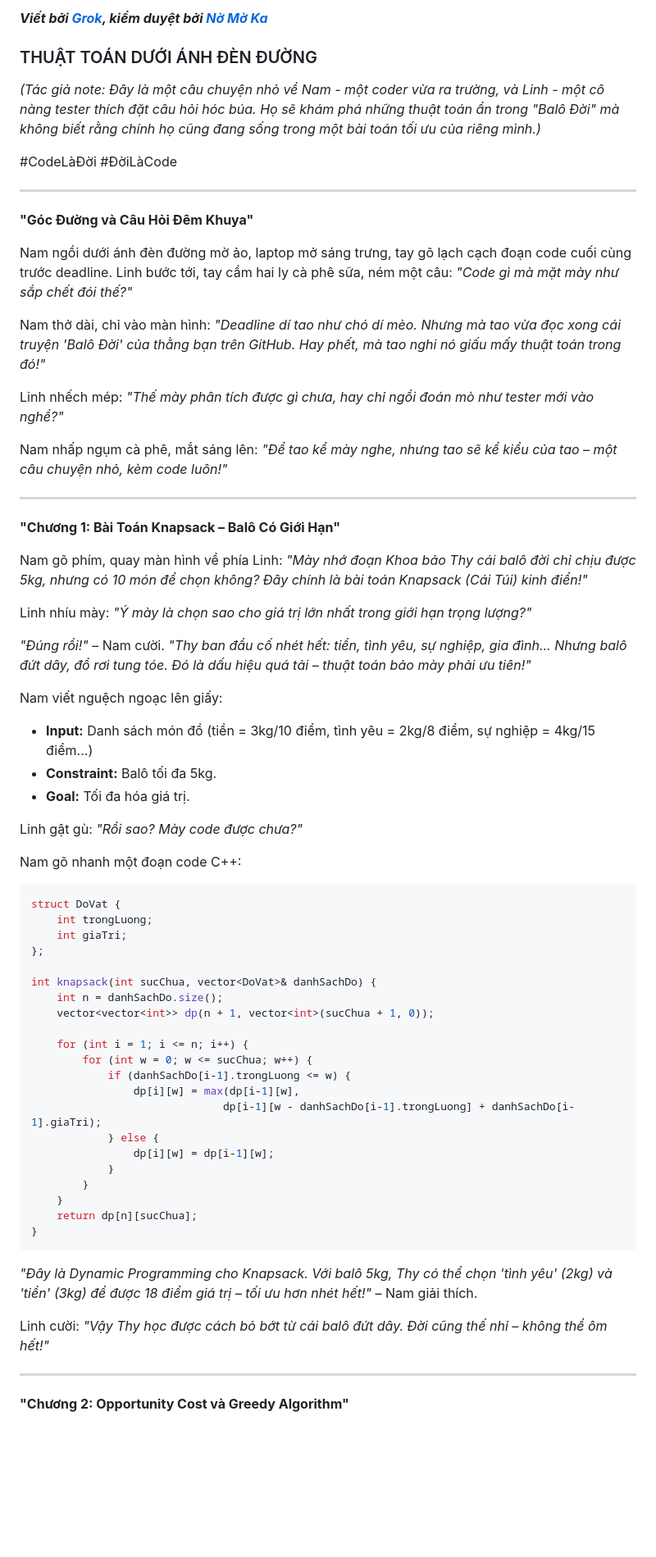
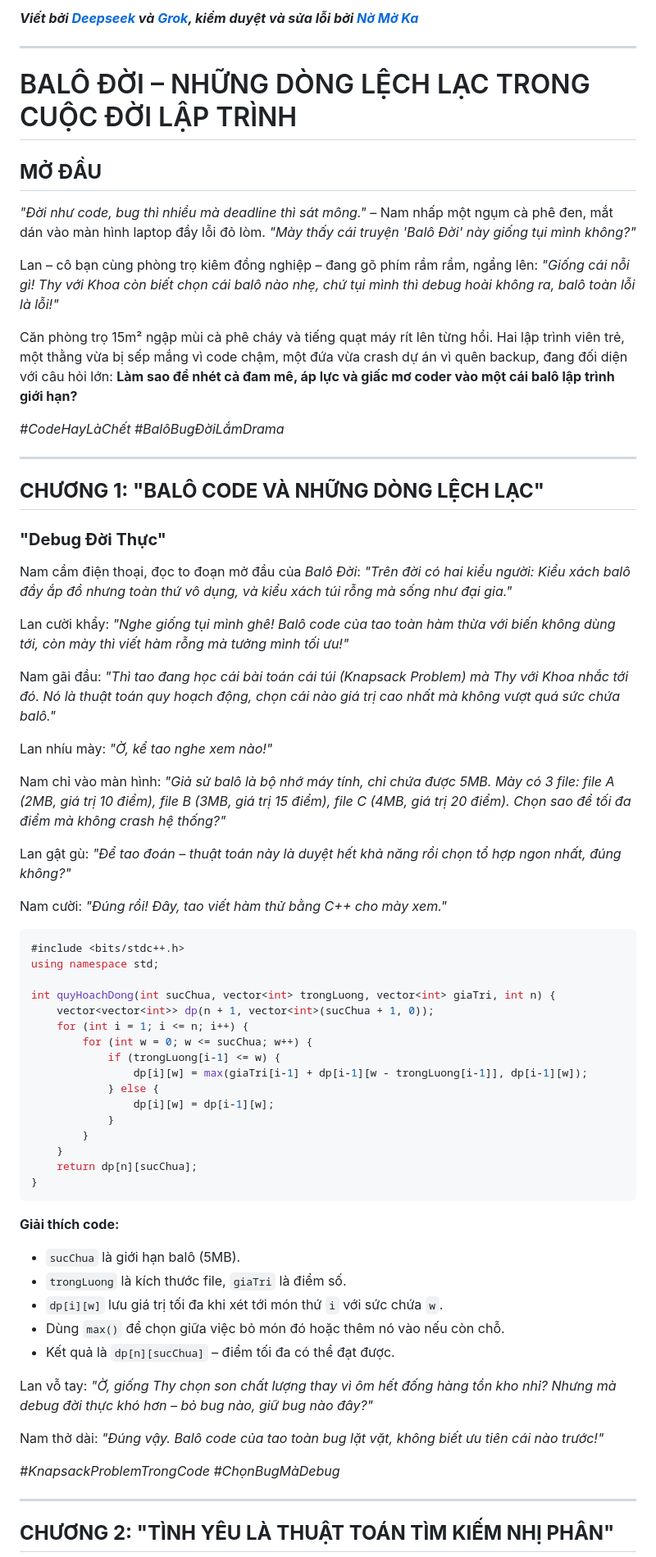
Before and after one commit to nguyenminhkhoi2009/nguyenminhkhoi.io.vn-cauchuyenvathuattoan, a Markdown page: markdown/balodoi_thuattoan.md, the part around one of its changes. Shown at 82% size. Drawn GitHub-style; blank space fills up the shorter version.

````diff
--- a/markdown/balodoi_thuattoan.md
+++ b/markdown/balodoi_thuattoan.md
@@ -1,57 +1,47 @@
-***Viết bởi [Grok](https://grok.com/), kiểm duyệt bởi [Nờ Mờ Ka](https://github.com/nguyenminhkhoi2009/)***
-
-### THUẬT TOÁN DƯỚI ÁNH ĐÈN ĐƯỜNG
-
-*(Tác giả note: Đây là một câu chuyện nhỏ về Nam - một coder vừa ra trường, và Linh - một cô nàng tester thích đặt câu hỏi hóc búa. Họ sẽ khám phá những thuật toán ẩn trong "Balô Đời" mà không biết rằng chính họ cũng đang sống trong một bài toán tối ưu của riêng mình.)*
-
-#CodeLàĐời #ĐờiLàCode
+***Viết bởi [Deepseek](https://deepseek.com/) và [Grok](https://grok.com/), kiểm duyệt và sửa lỗi bởi [Nờ Mờ Ka](https://github.com/nguyenminhkhoi2009/)***
 
 ---
 
-**"Góc Đường và Câu Hỏi Đêm Khuya"**
+# BALÔ ĐỜI – NHỮNG DÒNG LỆCH LẠC TRONG CUỘC ĐỜI LẬP TRÌNH
 
-Nam ngồi dưới ánh đèn đường mờ ảo, laptop mở sáng trưng, tay gõ lạch cạch đoạn code cuối cùng trước deadline. Linh bước tới, tay cầm hai ly cà phê sữa, ném một câu: *"Code gì mà mặt mày như sắp chết đói thế?"*
+## **MỞ ĐẦU**
+*"Đời như code, bug thì nhiều mà deadline thì sát mông."* – Nam nhấp một ngụm cà phê đen, mắt dán vào màn hình laptop đầy lỗi đỏ lòm. *"Mày thấy cái truyện 'Balô Đời' này giống tụi mình không?"*
 
-Nam thở dài, chỉ vào màn hình: *"Deadline dí tao như chó dí mèo. Nhưng mà tao vừa đọc xong cái truyện 'Balô Đời' của thằng bạn trên GitHub. Hay phết, mà tao nghi nó giấu mấy thuật toán trong đó!"*
+Lan – cô bạn cùng phòng trọ kiêm đồng nghiệp – đang gõ phím rầm rầm, ngẩng lên: *"Giống cái nỗi gì! Thy với Khoa còn biết chọn cái balô nào nhẹ, chứ tụi mình thì debug hoài không ra, balô toàn lỗi là lỗi!"*
 
-Linh nhếch mép: *"Thế mày phân tích được gì chưa, hay chỉ ngồi đoán mò như tester mới vào nghề?"*
+Căn phòng trọ 15m² ngập mùi cà phê cháy và tiếng quạt máy rít lên từng hồi. Hai lập trình viên trẻ, một thằng vừa bị sếp mắng vì code chậm, một đứa vừa crash dự án vì quên backup, đang đối diện với câu hỏi lớn: **Làm sao để nhét cả đam mê, áp lực và giấc mơ coder vào một cái balô lập trình giới hạn?**
 
-Nam nhấp ngụm cà phê, mắt sáng lên: *"Để tao kể mày nghe, nhưng tao sẽ kể kiểu của tao – một câu chuyện nhỏ, kèm code luôn!"*
+*#CodeHayLàChết #BalôBugĐờiLắmDrama*
 
 ---
 
-**"Chương 1: Bài Toán Knapsack – Balô Có Giới Hạn"**
+## **CHƯƠNG 1: "BALÔ CODE VÀ NHỮNG DÒNG LỆCH LẠC"**
 
-Nam gõ phím, quay màn hình về phía Linh: *"Mày nhớ đoạn Khoa bảo Thy cái balô đời chỉ chịu được 5kg, nhưng có 10 món để chọn không? Đây chính là bài toán Knapsack (Cái Túi) kinh điển!"*
+### **"Debug Đời Thực"**
+Nam cầm điện thoại, đọc to đoạn mở đầu của *Balô Đời*: *"Trên đời có hai kiểu người: Kiểu xách balô đầy ắp đồ nhưng toàn thứ vô dụng, và kiểu xách túi rỗng mà sống như đại gia."*
 
-Linh nhíu mày: *"Ý mày là chọn sao cho giá trị lớn nhất trong giới hạn trọng lượng?"*
+Lan cười khẩy: *"Nghe giống tụi mình ghê! Balô code của tao toàn hàm thừa với biến không dùng tới, còn mày thì viết hàm rỗng mà tưởng mình tối ưu!"*
 
-*"Đúng rồi!"* – Nam cười. *"Thy ban đầu cố nhét hết: tiền, tình yêu, sự nghiệp, gia đình... Nhưng balô đứt dây, đồ rơi tung tóe. Đó là dấu hiệu quá tải – thuật toán bảo mày phải ưu tiên!"*
+Nam gãi đầu: *"Thì tao đang học cái bài toán cái túi (*Knapsack Problem*) mà Thy với Khoa nhắc tới đó. Nó là thuật toán quy hoạch động, chọn cái nào giá trị cao nhất mà không vượt quá sức chứa balô."*
 
-Nam viết nguệch ngoạc lên giấy:
-- **Input:** Danh sách món đồ (tiền = 3kg/10 điểm, tình yêu = 2kg/8 điểm, sự nghiệp = 4kg/15 điểm...)
-- **Constraint:** Balô tối đa 5kg.
-- **Goal:** Tối đa hóa giá trị.
+Lan nhíu mày: *"Ờ, kể tao nghe xem nào!"*
 
-Linh gật gù: *"Rồi sao? Mày code được chưa?"*
+Nam chỉ vào màn hình: *"Giả sử balô là bộ nhớ máy tính, chỉ chứa được 5MB. Mày có 3 file: file A (2MB, giá trị 10 điểm), file B (3MB, giá trị 15 điểm), file C (4MB, giá trị 20 điểm). Chọn sao để tối đa điểm mà không crash hệ thống?"*
 
-Nam gõ nhanh một đoạn code C++:
+Lan gật gù: *"Để tao đoán – thuật toán này là duyệt hết khả năng rồi chọn tổ hợp ngon nhất, đúng không?"*
+
+Nam cười: *"Đúng rồi! Đây, tao viết hàm thử bằng C++ cho mày xem."*
 
 ```cpp
-struct DoVat {
-    int trongLuong;
-    int giaTri;
-};
+#include <bits/stdc++.h>
+using namespace std;
 
-int knapsack(int sucChua, vector<DoVat>& danhSachDo) {
-    int n = danhSachDo.size();
+int quyHoachDong(int sucChua, vector<int> trongLuong, vector<int> giaTri, int n) {
     vector<vector<int>> dp(n + 1, vector<int>(sucChua + 1, 0));
-
     for (int i = 1; i <= n; i++) {
         for (int w = 0; w <= sucChua; w++) {
-            if (danhSachDo[i-1].trongLuong <= w) {
-                dp[i][w] = max(dp[i-1][w],
-                              dp[i-1][w - danhSachDo[i-1].trongLuong] + danhSachDo[i-1].giaTri);
+            if (trongLuong[i-1] <= w) {
+                dp[i][w] = max(giaTri[i-1] + dp[i-1][w - trongLuong[i-1]], dp[i-1][w]);
             } else {
                 dp[i][w] = dp[i-1][w];
             }
@@ -61,11 +51,20 @@ int knapsack(int sucChua, vector<DoVat>& danhSachDo) {
 }
 ```
 
-*"Đây là Dynamic Programming cho Knapsack. Với balô 5kg, Thy có thể chọn 'tình yêu' (2kg) và 'tiền' (3kg) để được 18 điểm giá trị – tối ưu hơn nhét hết!"* – Nam giải thích.
+**Giải thích code:**
+- `sucChua` là giới hạn balô (5MB).
+- `trongLuong` là kích thước file, `giaTri` là điểm số.
+- `dp[i][w]` lưu giá trị tối đa khi xét tới món thứ `i` với sức chứa `w`.
+- Dùng `max()` để chọn giữa việc bỏ món đó hoặc thêm nó vào nếu còn chỗ.
+- Kết quả là `dp[n][sucChua]` – điểm tối đa có thể đạt được.
 
-Linh cười: *"Vậy Thy học được cách bỏ bớt từ cái balô đứt dây. Đời cũng thế nhỉ – không thể ôm hết!"*
+Lan vỗ tay: *"Ờ, giống Thy chọn son chất lượng thay vì ôm hết đống hàng tồn kho nhỉ? Nhưng mà debug đời thực khó hơn – bỏ bug nào, giữ bug nào đây?"*
+
+Nam thở dài: *"Đúng vậy. Balô code của tao toàn bug lặt vặt, không biết ưu tiên cái nào trước!"*
+
+*#KnapsackProblemTrongCode #ChọnBugMàDebug*
 
 ---
 
-**"Chương 2: Opportunity Cost và Greedy Algorithm"**
+## **CHƯƠNG 2: "TÌNH YÊU LÀ THUẬT TOÁN TÌM KIẾM NHỊ PHÂN"**
 
````
Also changed, not shown: other parts of markdown/balodoi_thuattoan.md (+96 -82 lines).
